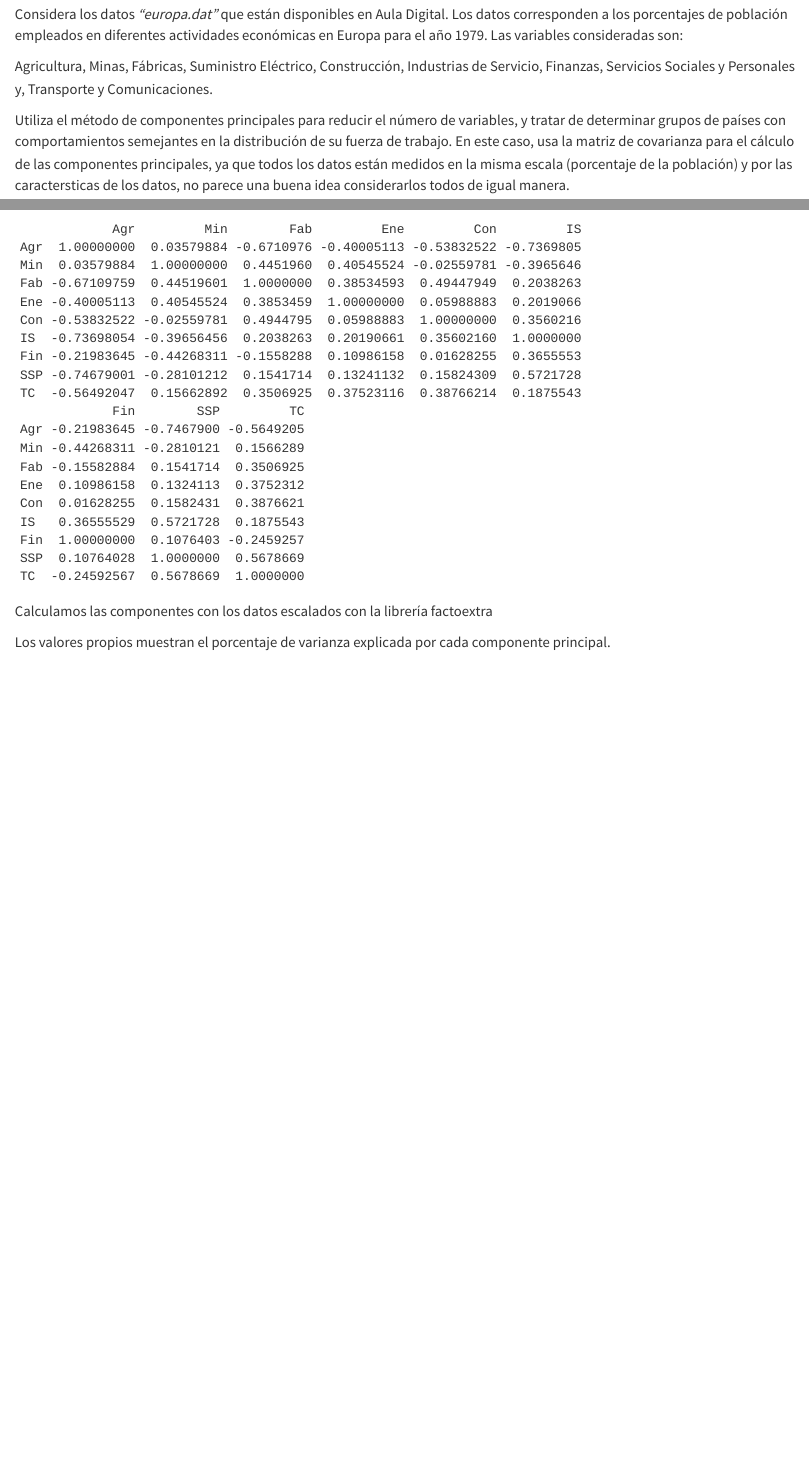
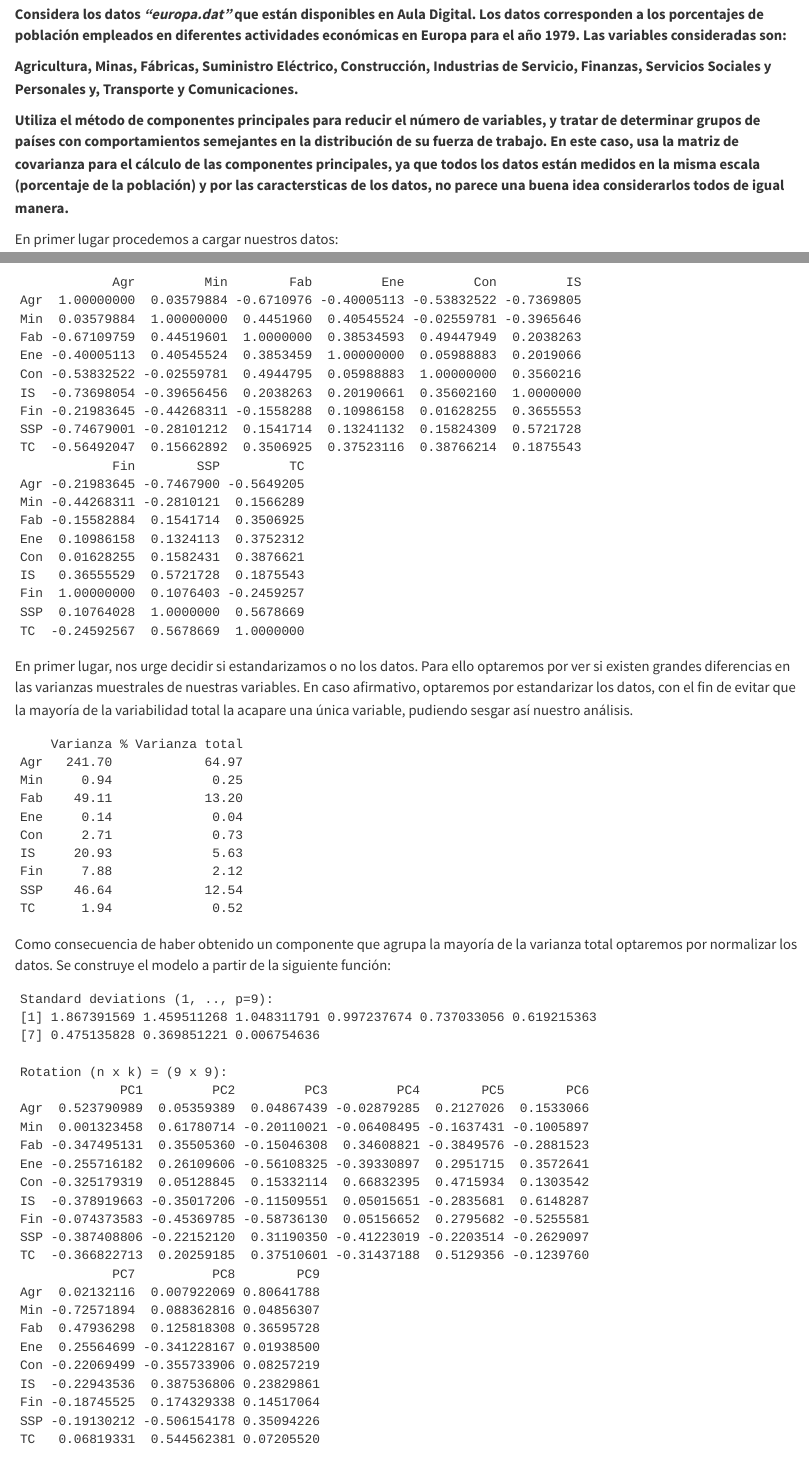
Before and after one commit to GSMir/Entrega5, a Quarto document (entrega5.qmd): the page in a window 1100 px wide, from 100 px down, and a second part further down, joined at a grey line. Rendered offline with R 4.5, knitr and Pandoc in place of Quarto, with nearby package versions; some code elsewhere in the file could not run offline.

Commit message:
23 nov 00:46

````diff
--- a/entrega5.qmd
+++ b/entrega5.qmd
@@ -9,16 +9,19 @@ editor: visual
 knitr::opts_chunk$set(echo = FALSE)
 ```
 
-```{r, message = FALSE,warning=FALSE}
+```{r, message = FALSE, warning=FALSE}
 library(tidyverse)
 library(factoextra)
 library(ggplot2)
 ```
 
-Considera los datos *"europa.dat"* que están disponibles en Aula Digital. Los datos corresponden a los porcentajes de población empleados en diferentes actividades económicas en Europa para el año 1979. Las variables consideradas son:
+**Considera los datos *"europa.dat"* que están disponibles en Aula Digital. Los datos corresponden a los porcentajes de población empleados en diferentes actividades económicas en Europa para el año 1979. Las variables consideradas son:**
 
-Agricultura, Minas, Fábricas, Suministro Eléctrico, Construcción, Industrias de Servicio, Finanzas, Servicios Sociales y Personales y, Transporte y Comunicaciones.
+**Agricultura, Minas, Fábricas, Suministro Eléctrico, Construcción, Industrias de Servicio, Finanzas, Servicios Sociales y Personales y, Transporte y Comunicaciones.**
 
-Utiliza el método de componentes principales para reducir el número de variables, y tratar de determinar grupos de países con comportamientos semejantes en la distribución de su fuerza de trabajo. En este caso, usa la matriz de covarianza para el cálculo de las componentes principales, ya que todos los datos están medidos en la misma escala (porcentaje de la población) y por las caractersticas de los datos, no parece una buena idea considerarlos todos de igual manera.
+**Utiliza el método de componentes principales para reducir el número de variables, y tratar de determinar grupos de países con comportamientos semejantes en la distribución de su fuerza de trabajo. En este caso, usa la matriz de covarianza para el cálculo de las componentes principales, ya que todos los datos están medidos en la misma escala (porcentaje de la población) y por las caractersticas de los datos, no parece una buena idea considerarlos todos de igual manera.**
+
+
+En primer lugar procedemos a cargar nuestros datos:
 
 ```{r}
@@ -32,12 +35,22 @@ Lo primero que hacemos es revisar si las variables están correlacionadas, requi
 corr_matrix = cor(europa[,1:9])
 corr_matrix
 ```
+En primer lugar, nos urge decidir si estandarizamos o no los datos. Para ello optaremos por ver si existen grandes diferencias en las varianzas muestrales de nuestras variables. En caso afirmativo, optaremos por estandarizar los datos, con el fin de evitar que la mayoría de la variabilidad total la acapare una única variable, pudiendo sesgar así nuestro análisis.
 
-Calculamos las componentes con los datos escalados con la librería factoextra
+```{r}
+var_paises = round(diag(cov(europa[,1:9])),2) # Varianzas muestrales DF
+var_total = round(var_paises*100/sum(var_paises),2)
+df = data.frame(Variable1 = var_paises, Variable2 = var_total)
+colnames(df) = c("Varianza", "% Varianza total")
+df
+```
+
+Como consecuencia de haber obtenido un componente que agrupa la mayoría de la varianza total optaremos por normalizar los datos. Se construye el modelo a partir de la siguiente función:
+
 
 ```{r}
 europa.acp=prcomp(europa[,1:9], scale = TRUE)
-#europa.acp
+europa.acp
 ```
 
 Los valores propios muestran el porcentaje de varianza explicada por cada componente principal.
````
Also changed, not shown: entrega5.html, entrega5_files/figure-html/unnamed-chunk-10-1.png, entrega5_files/figure-html/unnamed-chunk-11-1.png, entrega5_files/figure-html/unnamed-chunk-12-1.png, entrega5_files/figure-html/unnamed-chunk-13-1.png, entrega5_files/figure-html/unnamed-chunk-14-1.png, entrega5_files/figure-html/unnamed-chunk-15-1.png, entrega5_files/figure-html/unnamed-chunk-16-1.png, entrega5_files/figure-html/unnamed-chunk-17-1.png (added), entrega5_files/figure-html/unnamed-chunk-18-1.png (added), entrega5_files/figure-html/unnamed-chunk-7-1.png, entrega5_files/figure-html/unnamed-chunk-8-1.png, entrega5_files/figure-html/unnamed-chunk-9-1.png, entrega5.qmd (13 more changed lines).
